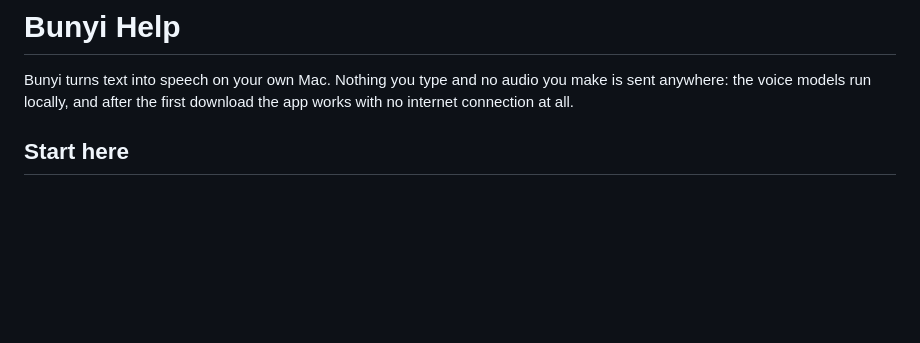
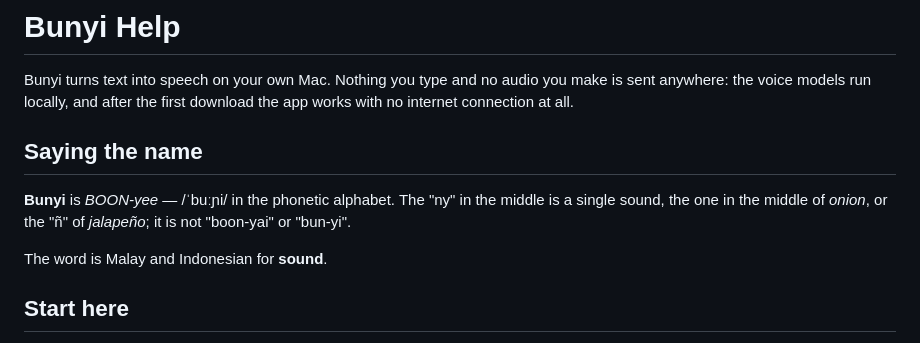
Before and after one commit to shaztechio/bunyi-app, a Markdown page: apps/macos/HELP.md, the part around the change. GitHub-like rendering; blank space fills up the shorter version.

Commit message:
docs(macos): say how Bunyi is pronounced in the help
The name is the first thing a new user hits and the least guessable part of
the app. README.md already explained it; the help book, which is what a
non-technical user actually opens, did not.

Placed before "Start here" — it is the shortest section and answers a
question someone has before they have any others. Says what the word means
too, since "sound" is the reason for the name.

Verified the rendered book: the IPA and the ñ survive as UTF-8 through
render-help.swift, and the search index rebuilds with the new section.

Co-Authored-By: Claude Opus 5 <noreply@anthropic.com>

```diff
--- a/apps/macos/HELP.md
+++ b/apps/macos/HELP.md
@@ -17,6 +17,12 @@ limitations under the License.
 # Bunyi Help
 
 Bunyi turns text into speech on your own Mac. Nothing you type and no audio you make is sent anywhere: the voice models run locally, and after the first download the app works with no internet connection at all.
+
+## Saying the name
+
+**Bunyi** is *BOON-yee* — /ˈbuːɲi/ in the phonetic alphabet. The "ny" in the middle is a single sound, the one in the middle of *onion*, or the "ñ" of *jalapeño*; it is not "boon-yai" or "bun-yi".
+
+The word is Malay and Indonesian for **sound**.
 
 ## Start here
 
```
